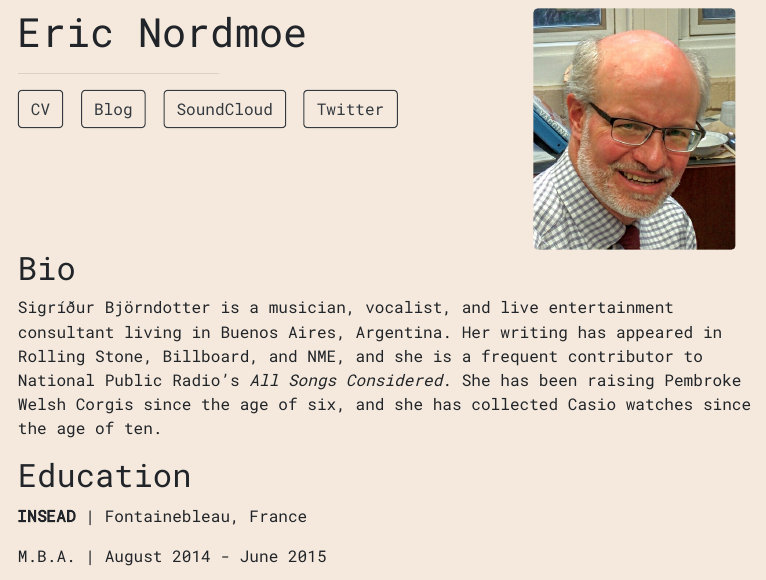
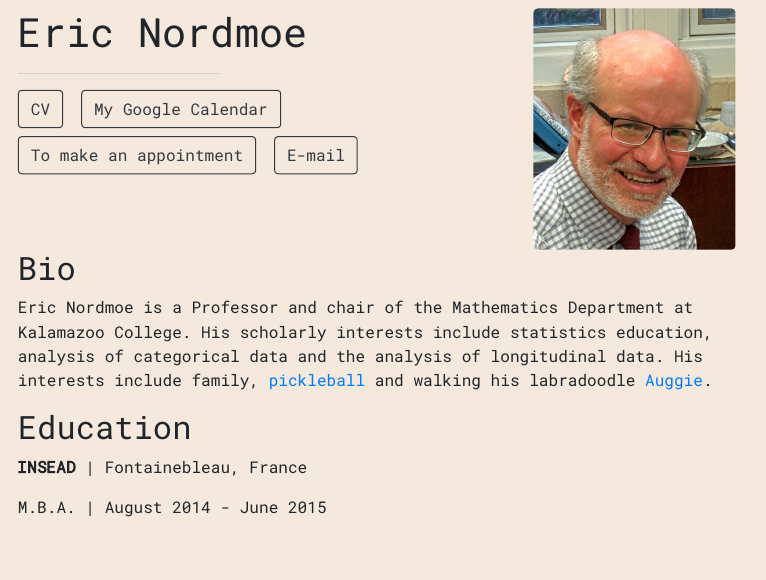
Before and after one commit to enordmoe/postcard_website, an R Markdown document (index.Rmd): the page in a window 1100 px wide, from 90 px down. The pictures show the output file index.html that the author committed with the source, opened offline.

Commit message:
Add photo and links

```diff
--- a/index.Rmd
+++ b/index.Rmd
@@ -4,23 +4,19 @@ image: "nordmoe_e-photo.png"
 links:
   - label: CV
     url: "./nordmoe_cv_aug21.pdf"
-  - label: Blog
-    url: "https://medium.com/"
-  - label: SoundCloud
-    url: "https://soundcloud.com/"
-  - label: Twitter
-    url: "https://twitter.com/"
+  - label: My Google Calendar
+    url: "http://people.kzoo.edu/enordmoe/offhrs.html"
+  - label: To make an appointment
+    url: "https://enordmoe.youcanbook.me/"
+  - label: E-mail
+    url: "mailto:eric.nordmoe@kzoo.edu"
 output:
   postcards::solana
 ---
 
 ## Bio
 
-Sigríður Björndotter is a musician, vocalist, and live entertainment consultant
-living in Buenos Aires, Argentina. Her writing has appeared in Rolling Stone,
-Billboard, and NME, and she is a frequent contributor to National Public Radio's
-*All Songs Considered*. She has been raising Pembroke Welsh Corgis since the age
-of six, and she has collected Casio watches since the age of ten.
+Eric Nordmoe is a Professor and chair of the Mathematics Department at Kalamazoo College. His scholarly interests include statistics education, analysis of categorical data and the analysis of longitudinal data. His interests include family, [pickleball](https://youtu.be/kqLRRNOpe8U) and walking his labradoodle [Auggie](./auggie.png).
 
 ## Education
 
```
Also changed, not shown: auggie.png (added), index.html.
